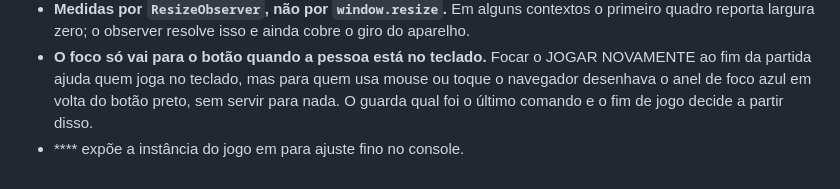
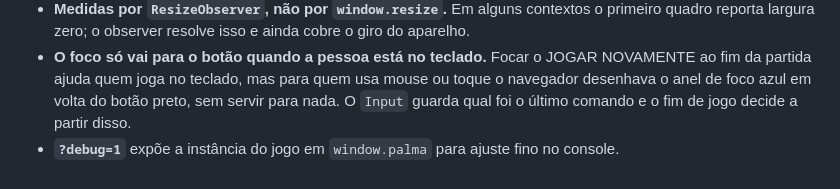
Before and after one commit to gabip3/palma-teaser, a Markdown page: README.md, the part around the change. GitHub-like rendering.

Commit message:
Corrige crases perdidas no README
Co-Authored-By: Claude Opus 5 <noreply@anthropic.com>

```diff
--- a/README.md
+++ b/README.md
@@ -196,7 +196,7 @@ cenário e personagem crescem juntos em qualquer tela.
 - **O foco só vai para o botão quando a pessoa está no teclado.** Focar o JOGAR
   NOVAMENTE ao fim da partida ajuda quem joga no teclado, mas para quem usa
   mouse ou toque o navegador desenhava o anel de foco azul em volta do botão
-  preto, sem servir para nada. O  guarda qual foi o último comando e o
+  preto, sem servir para nada. O `Input` guarda qual foi o último comando e o
   fim de jogo decide a partir disso.
-- **** expõe a instância do jogo em  para ajuste fino
+- **`?debug=1`** expõe a instância do jogo em `window.palma` para ajuste fino
   no console.
```
